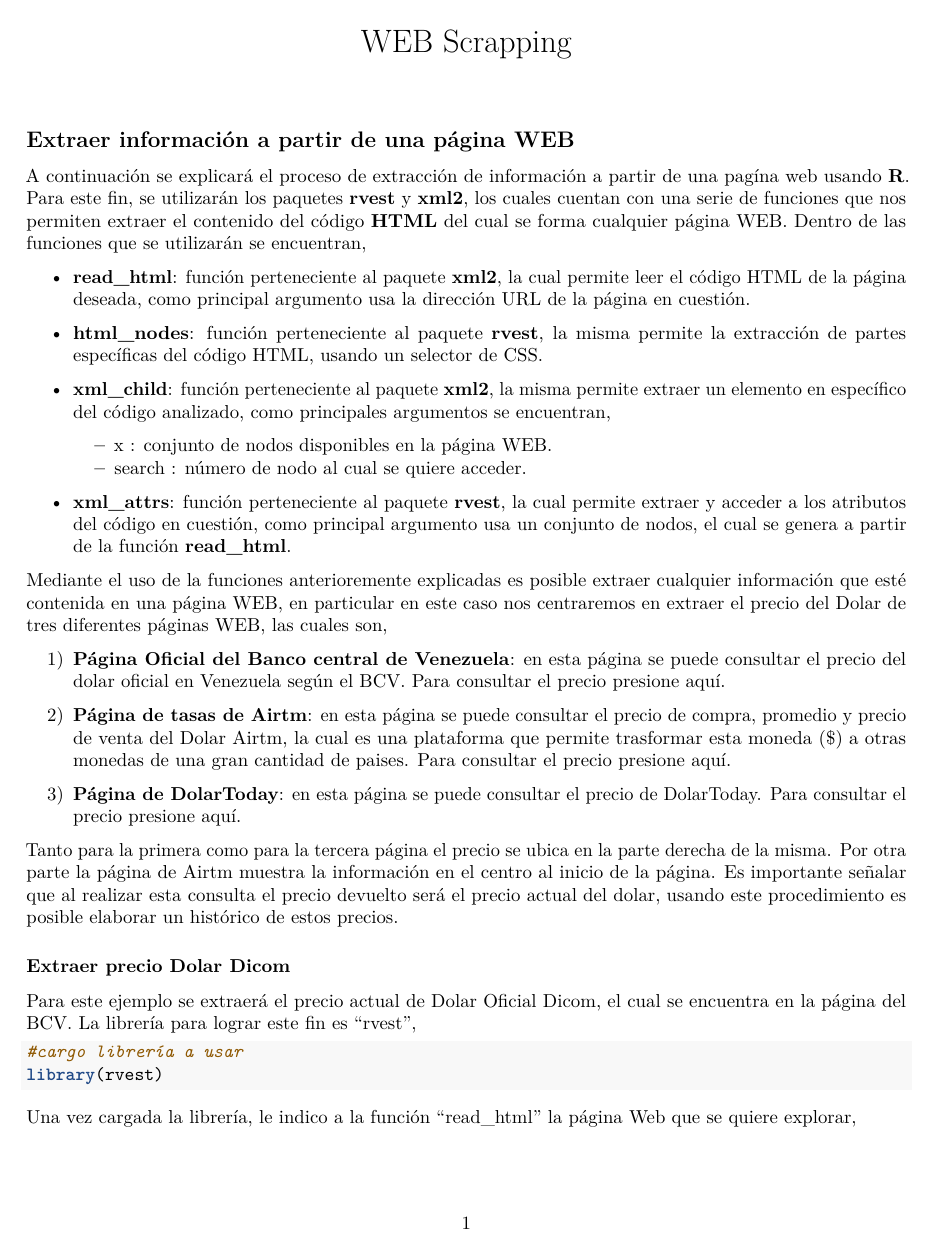
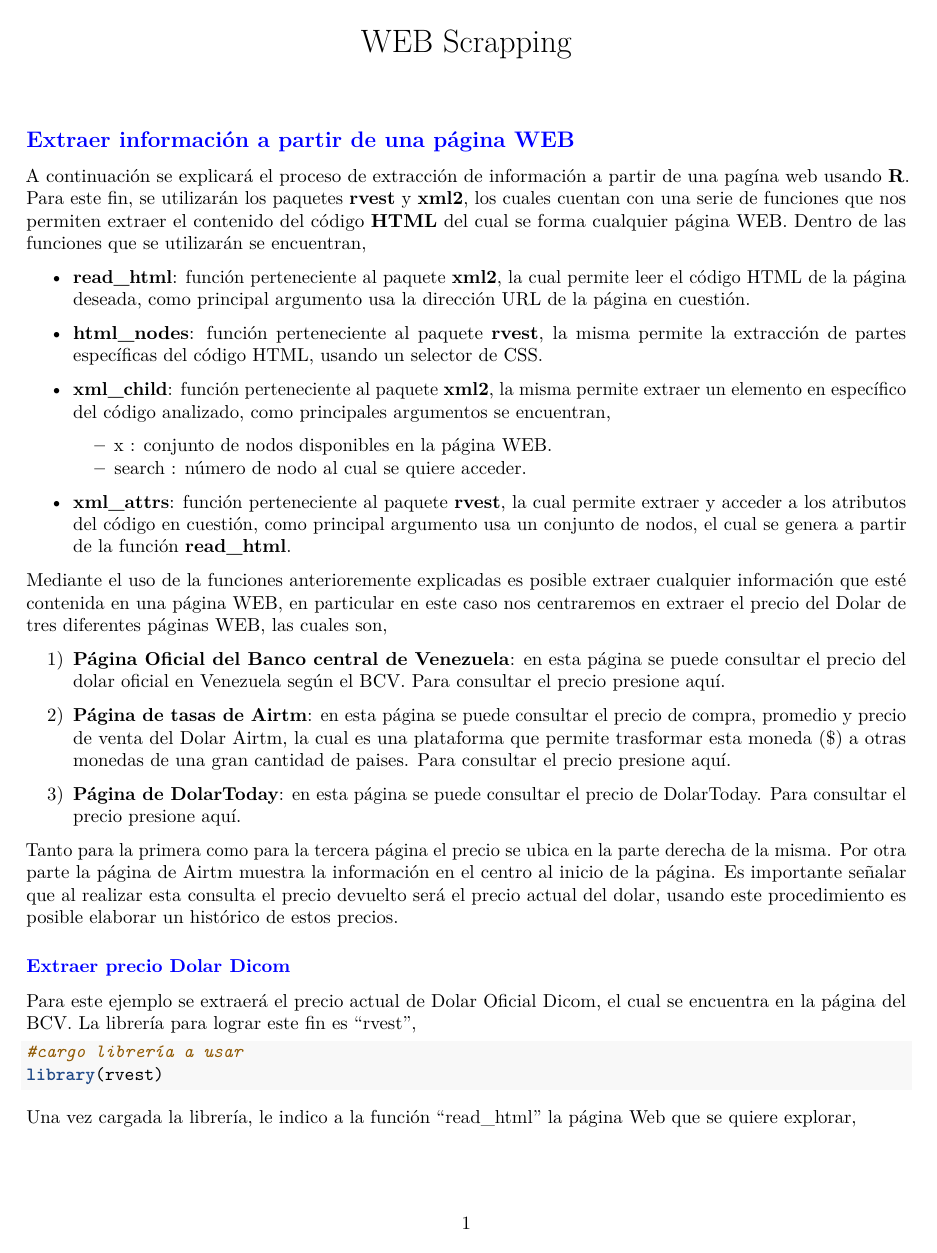
Before and after one commit to Fr3ddy1/Web-scraping-en-R, an R Markdown document (Web Scrapping_pdf.Rmd): page 1 of 4. Rendered offline with R 4.5, knitr and Pandoc, then LaTeX, with nearby package versions; some code elsewhere in the file could not run offline.

Commit message:
Cambios pequeños

````diff
--- a/Web Scrapping_pdf.Rmd
+++ b/Web Scrapping_pdf.Rmd
@@ -7,7 +7,7 @@ output: pdf_document
 knitr::opts_chunk$set(echo = TRUE)
 ```
 
-## Extraer información a partir de una página WEB
+## \textcolor{blue}{Extraer información a partir de una página WEB}
 
 A continuación se explicará el proceso de extracción de información a partir de una pagína web usando **R**. Para este fin, se utilizarán los paquetes **rvest** y **xml2**, los cuales cuentan con una serie de funciones que nos permiten extraer el contenido del código **HTML** del cual se forma cualquier página WEB. Dentro de las funciones que se utilizarán se encuentran,
 
@@ -32,7 +32,7 @@ Mediante el uso de la funciones anterioremente explicadas es posible extraer cua
 
 Tanto para la primera como para la tercera página el precio se ubica en la parte derecha de la misma. Por otra parte la página de Airtm muestra la información en el centro al inicio de la página. Es importante señalar que al realizar esta consulta el precio devuelto será el precio actual del dolar, usando este procedimiento es posible elaborar un histórico de estos precios.
 
-### Extraer precio Dolar Dicom
+### \textcolor{blue}{Extraer precio Dolar Dicom}
 
 Para este ejemplo se extraerá el precio actual de Dolar Oficial Dicom, el cual se encuentra en la página del BCV. La librería para lograr este fin es "rvest",
 
````
Also changed, not shown: Web-Scrapping_pdf.pdf, Web Scrapping_pdf.Rmd (5 more changed lines).
